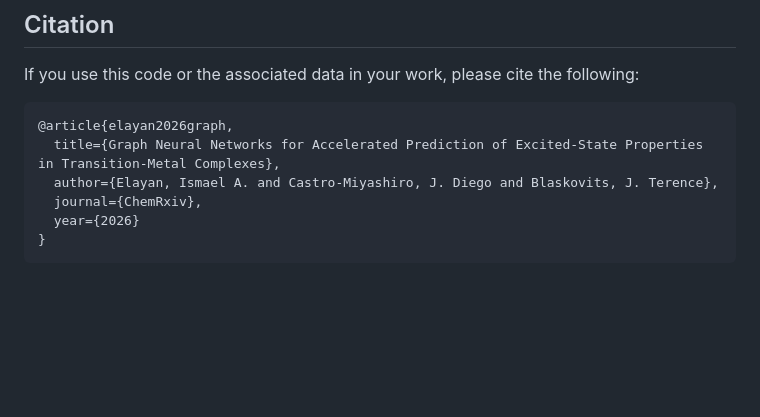
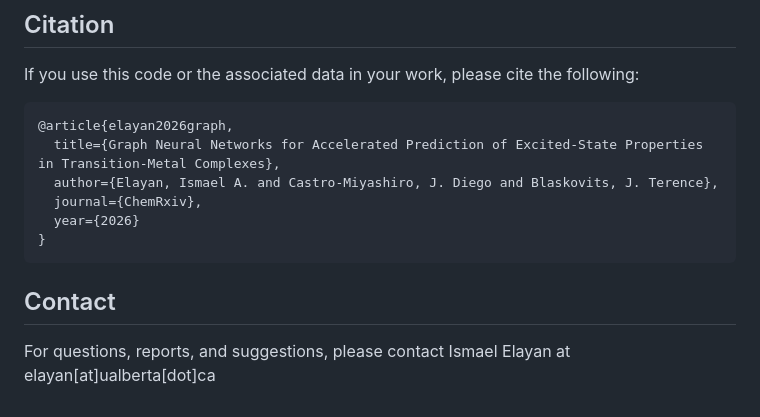
Before and after one commit to blaskovitsgroup/tmc-excited-states-GNNs, a Markdown page: README.md, the part around the change. Drawn GitHub-style; blank space fills up the shorter version.

````diff
--- a/README.md
+++ b/README.md
@@ -311,3 +311,6 @@ If you use this code or the associated data in your work, please cite the follow
   year={2026}
 }
 ```
+
+## Contact
+For questions, reports, and suggestions, please contact Ismael Elayan at elayan[at]ualberta[dot]ca
````
